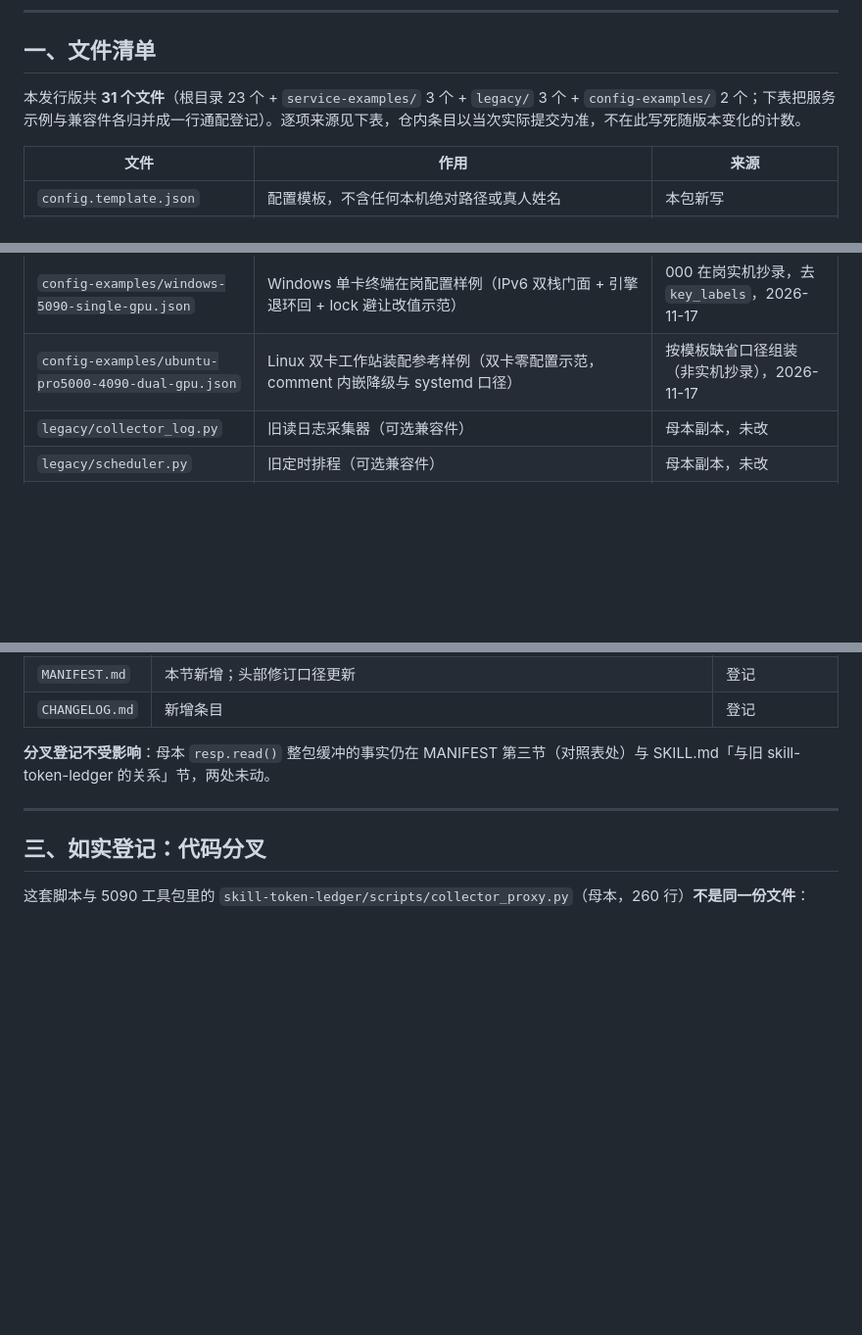
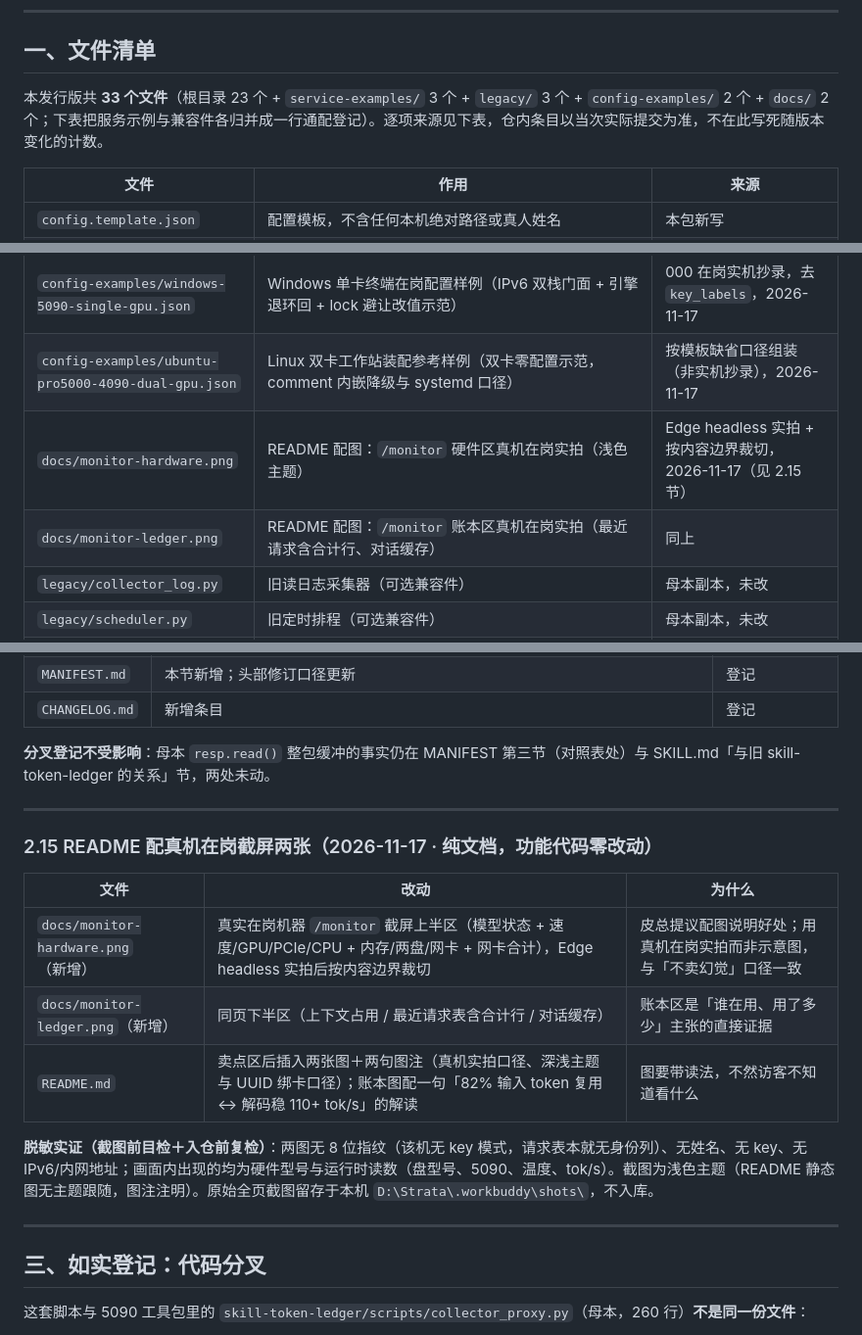
Before and after one commit to petercham/strata-ledger-proxy, a Markdown page: MANIFEST.md, 3 parts joined by grey strips. Shown at 98% size. Drawn GitHub-style; blank space fills up the shorter version.

```diff
--- a/MANIFEST.md
+++ b/MANIFEST.md
@@ -8,7 +8,7 @@
 
 ## 一、文件清单
 
-本发行版共 **31 个文件**（根目录 23 个 + `service-examples/` 3 个 + `legacy/` 3 个 + `config-examples/` 2 个；下表把服务示例与兼容件各归并成一行通配登记）。逐项来源见下表，仓内条目以当次实际提交为准，不在此写死随版本变化的计数。
+本发行版共 **33 个文件**（根目录 23 个 + `service-examples/` 3 个 + `legacy/` 3 个 + `config-examples/` 2 个 + `docs/` 2 个；下表把服务示例与兼容件各归并成一行通配登记）。逐项来源见下表，仓内条目以当次实际提交为准，不在此写死随版本变化的计数。
 
 | 文件 | 作用 | 来源 |
 |---|---|---|
@@ -38,6 +38,8 @@
 | `service-examples/*` | 登录自启 / systemd / launchd 示例 | 本包新写 |
 | `config-examples/windows-5090-single-gpu.json` | Windows 单卡终端在岗配置样例（IPv6 双栈门面 + 引擎退环回 + lock 避让改值示范） | 000 在岗实机抄录，去 `key_labels`，2026-11-17 |
 | `config-examples/ubuntu-pro5000-4090-dual-gpu.json` | Linux 双卡工作站装配参考样例（双卡零配置示范，comment 内嵌降级与 systemd 口径） | 按模板缺省口径组装（非实机抄录），2026-11-17 |
+| `docs/monitor-hardware.png` | README 配图：`/monitor` 硬件区真机在岗实拍（浅色主题） | Edge headless 实拍 + 按内容边界裁切，2026-11-17（见 2.15 节） |
+| `docs/monitor-ledger.png` | README 配图：`/monitor` 账本区真机在岗实拍（最近请求含合计行、对话缓存） | 同上 |
 | `legacy/collector_log.py` | 旧读日志采集器（可选兼容件） | 母本副本，未改 |
 | `legacy/scheduler.py` | 旧定时排程（可选兼容件） | 母本副本，未改 |
 | `legacy/README.md` | 兼容件说明 | 本包新写 |
@@ -295,6 +297,18 @@
 **分叉登记不受影响**：母本 `resp.read()` 整包缓冲的事实仍在 MANIFEST 第三节（对照表处）与 SKILL.md「与旧 skill-token-ledger 的关系」节，两处未动。
 
 ---
+
+### 2.15 README 配真机在岗截屏两张（2026-11-17 · 纯文档，功能代码零改动）
+
+| 文件 | 改动 | 为什么 |
+|---|---|---|
+| `docs/monitor-hardware.png`（新增） | 真实在岗机器 `/monitor` 截屏上半区（模型状态 + 速度/GPU/PCIe/CPU + 内存/两盘/网卡 + 网卡合计），Edge headless 实拍后按内容边界裁切 | 皮总提议配图说明好处；用真机在岗实拍而非示意图，与「不卖幻觉」口径一致 |
+| `docs/monitor-ledger.png`（新增） | 同页下半区（上下文占用 / 最近请求表含合计行 / 对话缓存） | 账本区是「谁在用、用了多少」主张的直接证据 |
+| `README.md` | 卖点区后插入两张图＋两句图注（真机实拍口径、深浅主题与 UUID 绑卡口径）；账本图配一句「82% 输入 token 复用 ↔ 解码稳 110+ tok/s」的解读 | 图要带读法，不然访客不知道看什么 |
+
+**脱敏实证（截图前目检＋入仓前复检）**：两图无 8 位指纹（该机无 key 模式，请求表本就无身份列）、无姓名、无 key、无 IPv6/内网地址；画面内出现的均为硬件型号与运行时读数（盘型号、5090、温度、tok/s）。截图为浅色主题（README 静态图无主题跟随，图注注明）。原始全页截图留存于本机 `D:\Strata\.workbuddy\shots\`，不入库。
+
+---
 ## 三、如实登记：代码分叉
 
 这套脚本与 5090 工具包里的 `skill-token-ledger/scripts/collector_proxy.py`（母本，260 行）**不是同一份文件**：
```
Also changed, not shown: CHANGELOG.md (+7 -0 lines), README.md (+10 -0 lines), docs/monitor-hardware.png (added), docs/monitor-ledger.png (added).
